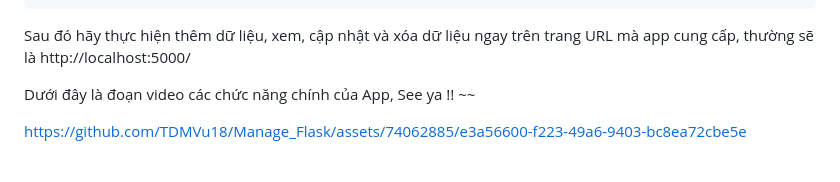
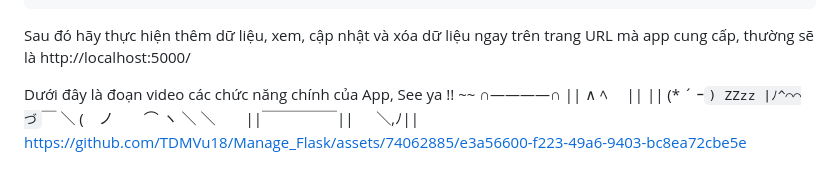
Before and after one commit to TDMVu18/Manage_Flask, a Markdown page: README.md, the part around the change. Rendered like a GitHub page.

```diff
--- a/README.md
+++ b/README.md
@@ -78,8 +78,11 @@ Sau khi thực hiện tất cả các bước trên, điều cuối cùng bạn
 Sau đó hãy thực hiện thêm dữ liệu, xem, cập nhật và xóa dữ liệu ngay trên trang URL mà app cung cấp, thường sẽ là http://localhost:5000/
 
 Dưới đây là đoạn video các chức năng chính của App, See ya !! ~~
-
-
-
-
+∩――――∩
+||     ∧ ﾍ　 ||
+||    (* ´ ｰ`) ZZzz
+|ﾉ^⌒⌒づ`￣  ＼
+(　ノ　　⌒ ヽ ＼
+＼　　||￣￣￣￣￣||
+　 ＼,ﾉ||
 https://github.com/TDMVu18/Manage_Flask/assets/74062885/e3a56600-f223-49a6-9403-bc8ea72cbe5e
```
